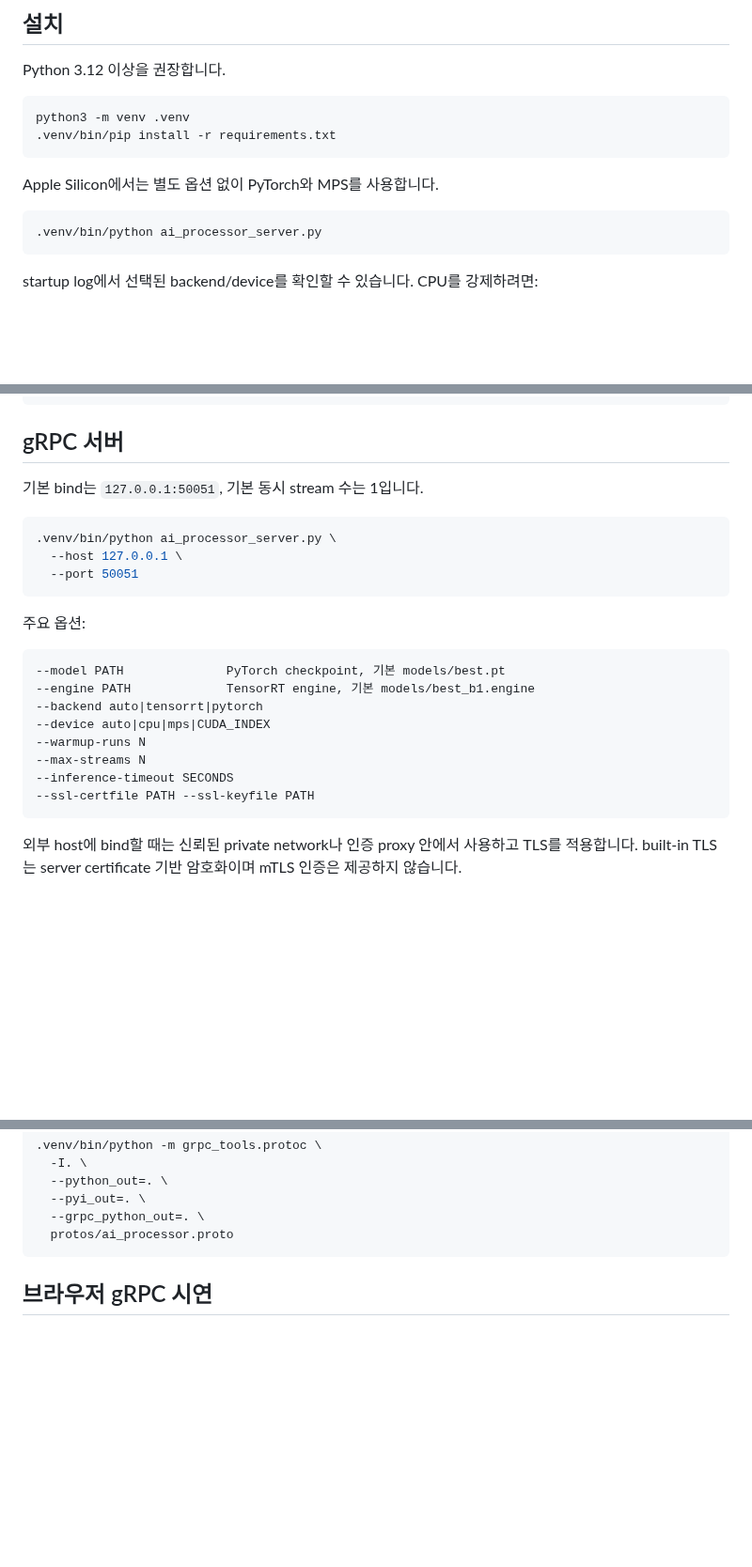
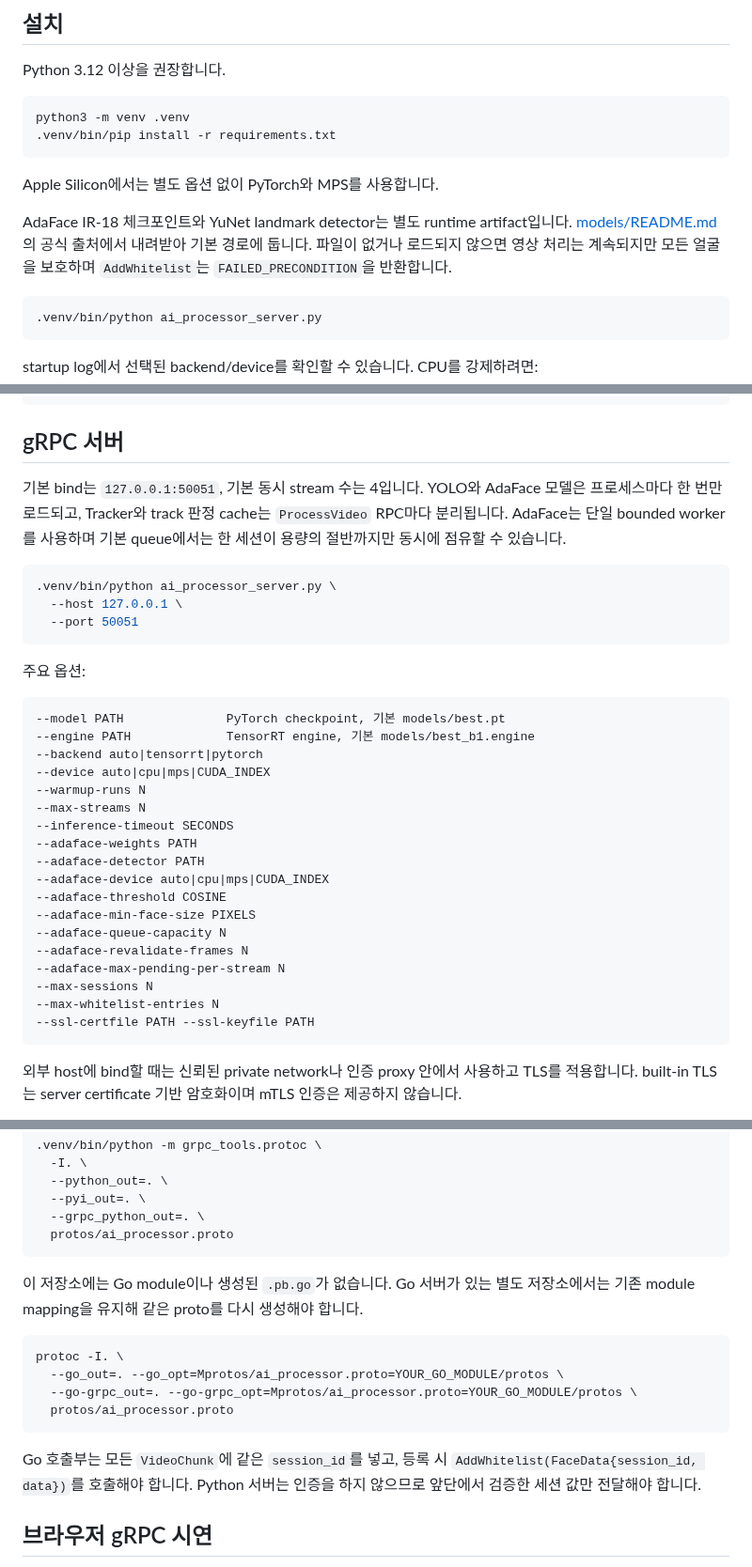
Before and after one commit to team-framework/innolive-ai, a Markdown page: README.md, 3 parts joined by grey strips. Shown at 94% size. GitHub-like rendering; blank space fills up the shorter version.

````diff
--- a/README.md
+++ b/README.md
@@ -51,6 +52,11 @@ python3 -m venv .venv
 
 Apple Silicon에서는 별도 옵션 없이 PyTorch와 MPS를 사용합니다.
 
+AdaFace IR-18 체크포인트와 YuNet landmark detector는 별도 runtime artifact입니다.
+[models/README.md](models/README.md)의 공식 출처에서 내려받아 기본 경로에 둡니다. 파일이
+없거나 로드되지 않으면 영상 처리는 계속되지만 모든 얼굴을 보호하며 `AddWhitelist`는
+`FAILED_PRECONDITION`을 반환합니다.
+
 ```bash
 .venv/bin/python ai_processor_server.py
 ```
@@ -98,7 +104,10 @@ TensorRT만 허용하는 배포에서는 다음처럼 실행합니다.
 
 ## gRPC 서버
 
-기본 bind는 `127.0.0.1:50051`, 기본 동시 stream 수는 1입니다.
+기본 bind는 `127.0.0.1:50051`, 기본 동시 stream 수는 4입니다. YOLO와 AdaFace 모델은
+프로세스마다 한 번만 로드되고, Tracker와 track 판정 cache는 `ProcessVideo` RPC마다
+분리됩니다. AdaFace는 단일 bounded worker를 사용하며 기본 queue에서는 한 세션이 용량의
+절반까지만 동시에 점유할 수 있습니다.
 
 ```bash
 .venv/bin/python ai_processor_server.py \
@@ -116,6 +125,16 @@ TensorRT만 허용하는 배포에서는 다음처럼 실행합니다.
 --warmup-runs N
 --max-streams N
 --inference-timeout SECONDS
+--adaface-weights PATH
+--adaface-detector PATH
+--adaface-device auto|cpu|mps|CUDA_INDEX
+--adaface-threshold COSINE
+--adaface-min-face-size PIXELS
+--adaface-queue-capacity N
+--adaface-revalidate-frames N
+--adaface-max-pending-per-stream N
+--max-sessions N
+--max-whitelist-entries N
 --ssl-certfile PATH --ssl-keyfile PATH
 ```
 
@@ -192,6 +248,20 @@ proto를 수정한 경우 생성물을 함께 갱신합니다.
   --grpc_python_out=. \
   protos/ai_processor.proto
 ```
+
+이 저장소에는 Go module이나 생성된 `.pb.go`가 없습니다. Go 서버가 있는 별도 저장소에서는
+기존 module mapping을 유지해 같은 proto를 다시 생성해야 합니다.
+
+```bash
+protoc -I. \
+  --go_out=. --go_opt=Mprotos/ai_processor.proto=YOUR_GO_MODULE/protos \
+  --go-grpc_out=. --go-grpc_opt=Mprotos/ai_processor.proto=YOUR_GO_MODULE/protos \
+  protos/ai_processor.proto
+```
+
+Go 호출부는 모든 `VideoChunk`에 같은 `session_id`를 넣고, 등록 시
+`AddWhitelist(FaceData{session_id, data})`를 호출해야 합니다. Python 서버는 인증을 하지
+않으므로 앞단에서 검증한 세션 값만 전달해야 합니다.
 
 ## 브라우저 gRPC 시연
 
````
Also changed, not shown: other parts of README.md (+54 -5 lines), models/README.md (added, +25 -0 lines).
